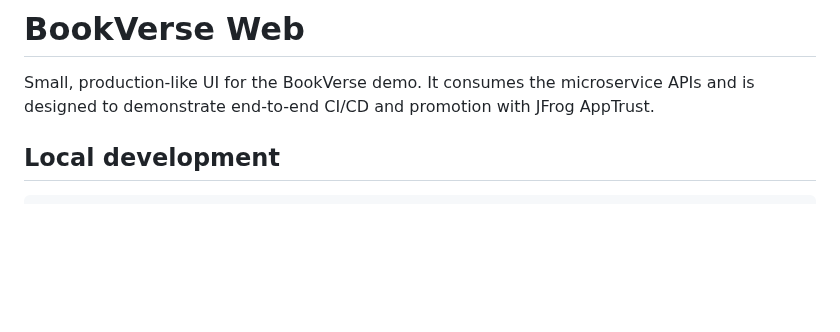
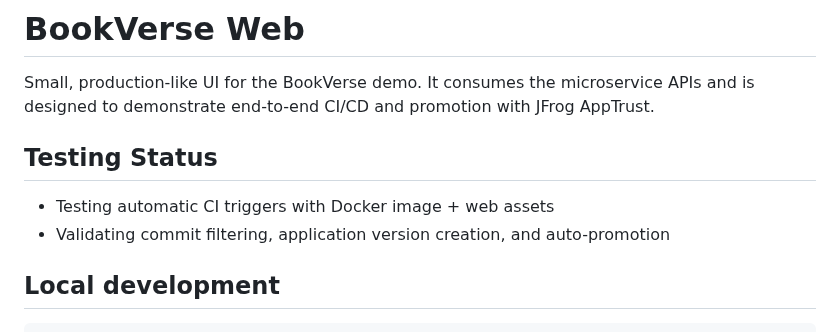
Before and after one commit to Rodi26/bookverse-web, a Markdown page: README.md, the part around the change. Drawn GitHub-style; blank space fills up the shorter version.

Commit message:
test: validate automatic CI triggers for web service
Testing core CI/CD capabilities for web service:
- ✅ Automatic triggers on commit
- ✅ Commit filtering for demo visibility
- ✅ Application version creation with Docker image + web assets
- ✅ Docker build info association for single image
- ✅ Automatic promotion through all lifecycle stages

This commit should trigger the complete CI pipeline with all lessons learned applied.

```diff
--- a/README.md
+++ b/README.md
@@ -3,6 +3,10 @@
 Small, production-like UI for the BookVerse demo. It consumes the microservice
 APIs and is designed to demonstrate end-to-end CI/CD and promotion with
 JFrog AppTrust.
+
+## Testing Status
+- Testing automatic CI triggers with Docker image + web assets
+- Validating commit filtering, application version creation, and auto-promotion
 
 ## Local development
 
```
